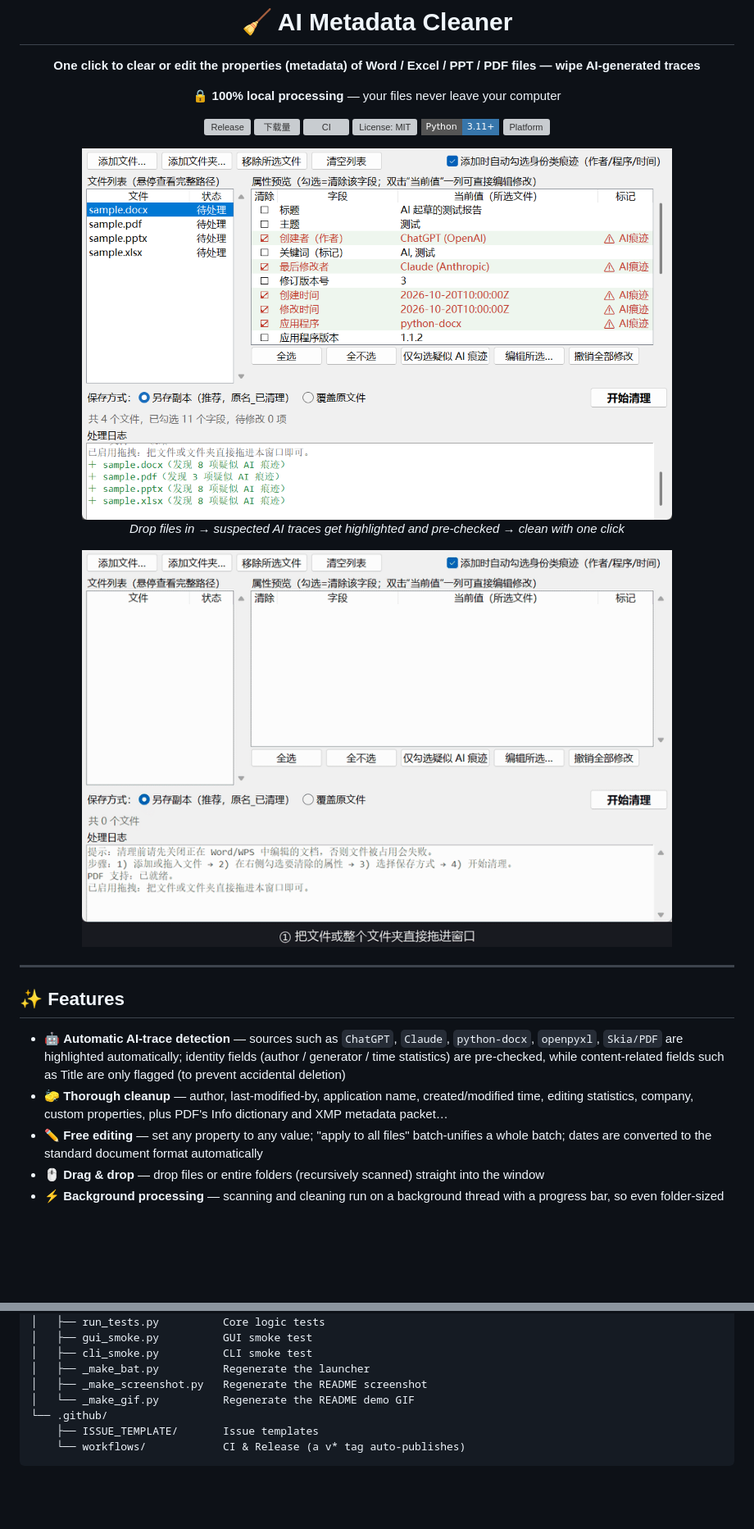
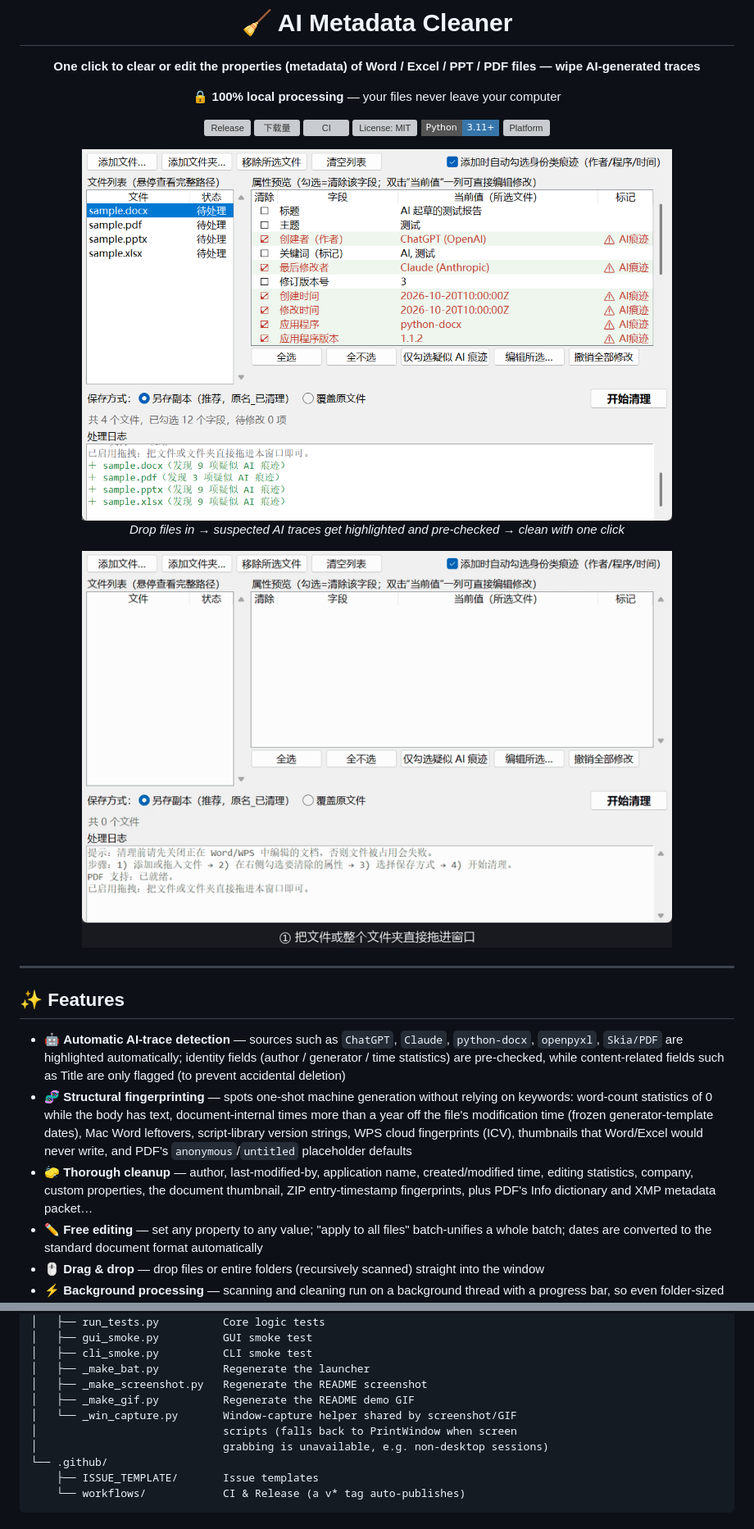
Before and after one commit to yuujinng/ai-metadata-cleaner, a Markdown page: README.en.md, 2 parts joined by grey strips. Shown at 82% size. GitHub-like rendering; pictures changed too: docs/demo.gif, docs/screenshot.png; badges without logos; blank space fills up the shorter version; grey boxes are pictures that could not be loaded.

```diff
--- a/README.en.md
+++ b/README.en.md
@@ -15,11 +15,11 @@
 [![Python](https://img.shields.io/badge/Python-3.11%2B-3776AB?style=flat-square&logo=python&logoColor=white)](https://www.python.org/)
 [![Platform](https://img.shields.io/badge/平台-Windows%2010%2F11-0078D6?style=flat-square&logo=windows11&logoColor=white)](https://github.com/yuujinng/ai-metadata-cleaner#-quick-start)
 
-<img src="docs/screenshot.png?v=1.2" alt="App preview: suspected AI traces highlighted in red and pre-checked" width="720"/>
+<img src="docs/screenshot.png?v=1.3" alt="App preview: suspected AI traces highlighted in red and pre-checked" width="720"/>
 
 *Drop files in → suspected AI traces get highlighted and pre-checked → clean with one click*
 
-<img src="docs/demo.gif?v=1.3" alt="Demo GIF: drop files → traces highlighted and checked → one-click cleanup with progress bar, files marked saved in the list" width="720"/>
+<img src="docs/demo.gif?v=1.4" alt="Demo GIF: drop files → traces highlighted and checked → one-click cleanup with progress bar, files marked saved in the list" width="720"/>
 
 </div>
 
@@ -28,7 +28,8 @@
 ## ✨ Features
 
 - 🤖 **Automatic AI-trace detection** — sources such as `ChatGPT`, `Claude`, `python-docx`, `openpyxl`, `Skia/PDF` are highlighted automatically; identity fields (author / generator / time statistics) are pre-checked, while content-related fields such as Title are only flagged (to prevent accidental deletion)
-- 🧽 **Thorough cleanup** — author, last-modified-by, application name, created/modified time, editing statistics, company, custom properties, plus PDF's Info dictionary and XMP metadata packet…
+- 🧬 **Structural fingerprinting** — spots one-shot machine generation without relying on keywords: word-count statistics of 0 while the body has text, document-internal times more than a year off the file's modification time (frozen generator-template dates), Mac Word leftovers, script-library version strings, WPS cloud fingerprints (ICV), thumbnails that Word/Excel would never write, and PDF's `anonymous`/`untitled` placeholder defaults
+- 🧽 **Thorough cleanup** — author, last-modified-by, application name, created/modified time, editing statistics, company, custom properties, the document thumbnail, ZIP entry-timestamp fingerprints, plus PDF's Info dictionary and XMP metadata packet…
 - ✏️ **Free editing** — set any property to any value; "apply to all files" batch-unifies a whole batch; dates are converted to the standard document format automatically
 - 🖱️ **Drag & drop** — drop files or entire folders (recursively scanned) straight into the window
 - ⚡ **Background processing** — scanning and cleaning run on a background thread with a progress bar, so even folder-sized batches keep the UI responsive; results are marked in the file list (hover for the full path) and your save-mode / auto-check / window preferences are remembered
@@ -170,7 +176,10 @@ ai-metadata-cleaner/
 │   ├── cli_smoke.py          CLI smoke test
 │   ├── _make_bat.py          Regenerate the launcher
 │   ├── _make_screenshot.py   Regenerate the README screenshot
-│   └── _make_gif.py          Regenerate the README demo GIF
+│   ├── _make_gif.py          Regenerate the README demo GIF
+│   └── _win_capture.py       Window-capture helper shared by screenshot/GIF
+│                             scripts (falls back to PrintWindow when screen
+│                             grabbing is unavailable, e.g. non-desktop sessions)
 └── .github/
     ├── ISSUE_TEMPLATE/       Issue templates
     └── workflows/            CI & Release (a v* tag auto-publishes)
```
Also changed, not shown: other parts of README.en.md (+10 -5 lines), README.md (+16 -9 lines), 6 other files.
